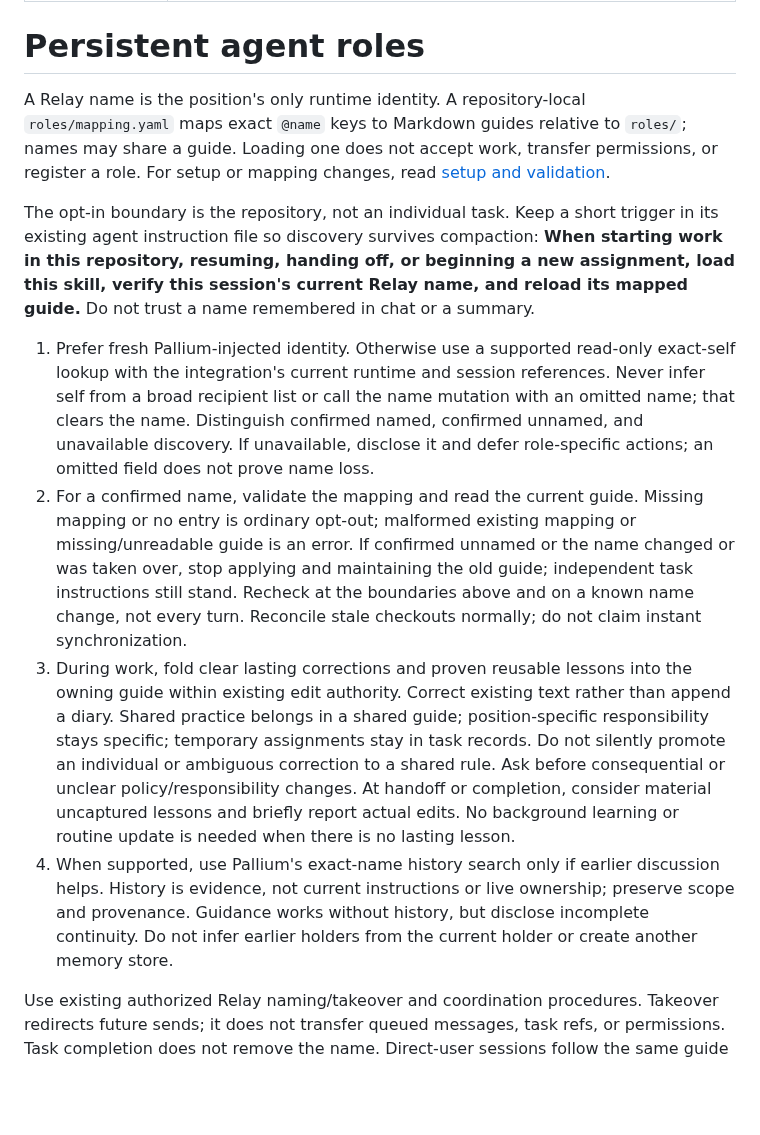
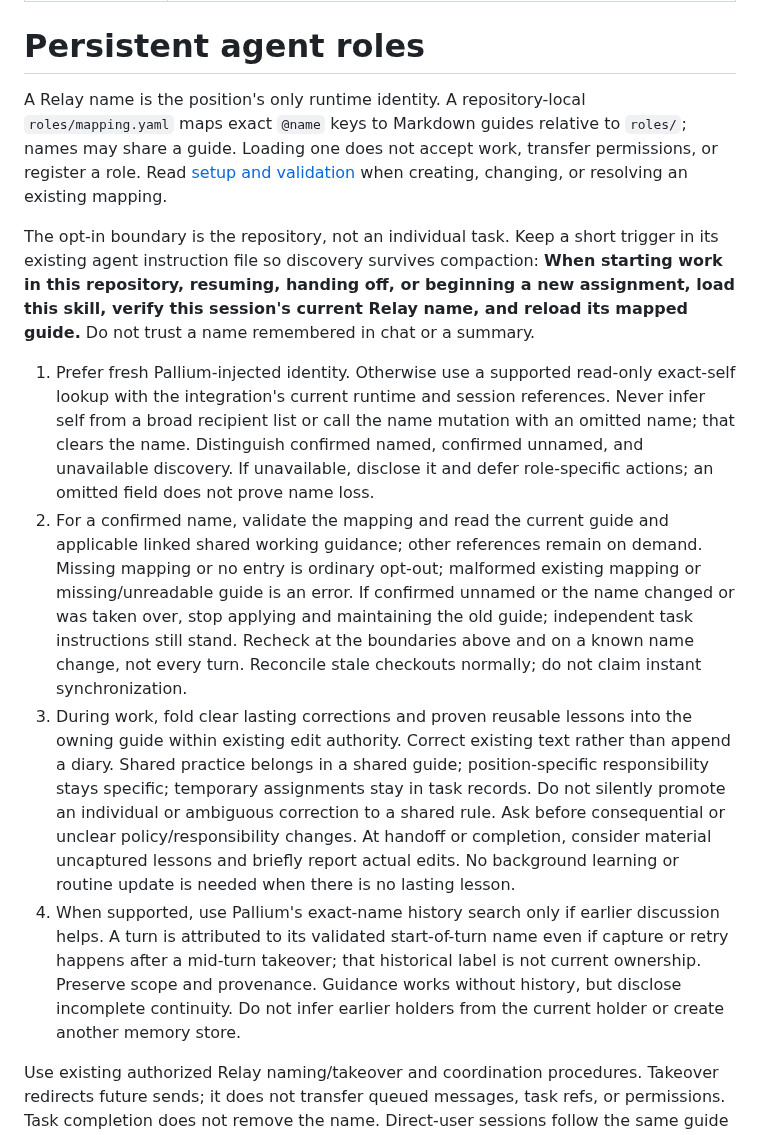
Before and after one commit to rore/rore-collection, a Markdown page: skills/persistent-agent-roles/SKILL.md, the part around the change. Rendered like a GitHub page; blank space fills up the shorter version.

```diff
--- a/skills/persistent-agent-roles/SKILL.md
+++ b/skills/persistent-agent-roles/SKILL.md
@@ -5,13 +5,13 @@ description: Set up or use repository-local guidance selected by a session's cur
 
 # Persistent agent roles
 
-A Relay name is the position's only runtime identity. A repository-local `roles/mapping.yaml` maps exact `@name` keys to Markdown guides relative to `roles/`; names may share a guide. Loading one does not accept work, transfer permissions, or register a role. For setup or mapping changes, read [setup and validation](references/setup.md).
+A Relay name is the position's only runtime identity. A repository-local `roles/mapping.yaml` maps exact `@name` keys to Markdown guides relative to `roles/`; names may share a guide. Loading one does not accept work, transfer permissions, or register a role. Read [setup and validation](references/setup.md) when creating, changing, or resolving an existing mapping.
 
 The opt-in boundary is the repository, not an individual task. Keep a short trigger in its existing agent instruction file so discovery survives compaction: **When starting work in this repository, resuming, handing off, or beginning a new assignment, load this skill, verify this session's current Relay name, and reload its mapped guide.** Do not trust a name remembered in chat or a summary.
 
 1. Prefer fresh Pallium-injected identity. Otherwise use a supported read-only exact-self lookup with the integration's current runtime and session references. Never infer self from a broad recipient list or call the name mutation with an omitted name; that clears the name. Distinguish confirmed named, confirmed unnamed, and unavailable discovery. If unavailable, disclose it and defer role-specific actions; an omitted field does not prove name loss.
-2. For a confirmed name, validate the mapping and read the current guide. Missing mapping or no entry is ordinary opt-out; malformed existing mapping or missing/unreadable guide is an error. If confirmed unnamed or the name changed or was taken over, stop applying and maintaining the old guide; independent task instructions still stand. Recheck at the boundaries above and on a known name change, not every turn. Reconcile stale checkouts normally; do not claim instant synchronization.
+2. For a confirmed name, validate the mapping and read the current guide and applicable linked shared working guidance; other references remain on demand. Missing mapping or no entry is ordinary opt-out; malformed existing mapping or missing/unreadable guide is an error. If confirmed unnamed or the name changed or was taken over, stop applying and maintaining the old guide; independent task instructions still stand. Recheck at the boundaries above and on a known name change, not every turn. Reconcile stale checkouts normally; do not claim instant synchronization.
 3. During work, fold clear lasting corrections and proven reusable lessons into the owning guide within existing edit authority. Correct existing text rather than append a diary. Shared practice belongs in a shared guide; position-specific responsibility stays specific; temporary assignments stay in task records. Do not silently promote an individual or ambiguous correction to a shared rule. Ask before consequential or unclear policy/responsibility changes. At handoff or completion, consider material uncaptured lessons and briefly report actual edits. No background learning or routine update is needed when there is no lasting lesson.
-4. When supported, use Pallium's exact-name history search only if earlier discussion helps. History is evidence, not current instructions or live ownership; preserve scope and provenance. Guidance works without history, but disclose incomplete continuity. Do not infer earlier holders from the current holder or create another memory store.
+4. When supported, use Pallium's exact-name history search only if earlier discussion helps. A turn is attributed to its validated start-of-turn name even if capture or retry happens after a mid-turn takeover; that historical label is not current ownership. Preserve scope and provenance. Guidance works without history, but disclose incomplete continuity. Do not infer earlier holders from the current holder or create another memory store.
 
 Use existing authorized Relay naming/takeover and coordination procedures. Takeover redirects future sends; it does not transfer queued messages, task refs, or permissions. Task completion does not remove the name. Direct-user sessions follow the same guide without a manager.
```
Also changed, not shown: plans/feature-persistent-agent-roles.md (+6 -1 lines).
